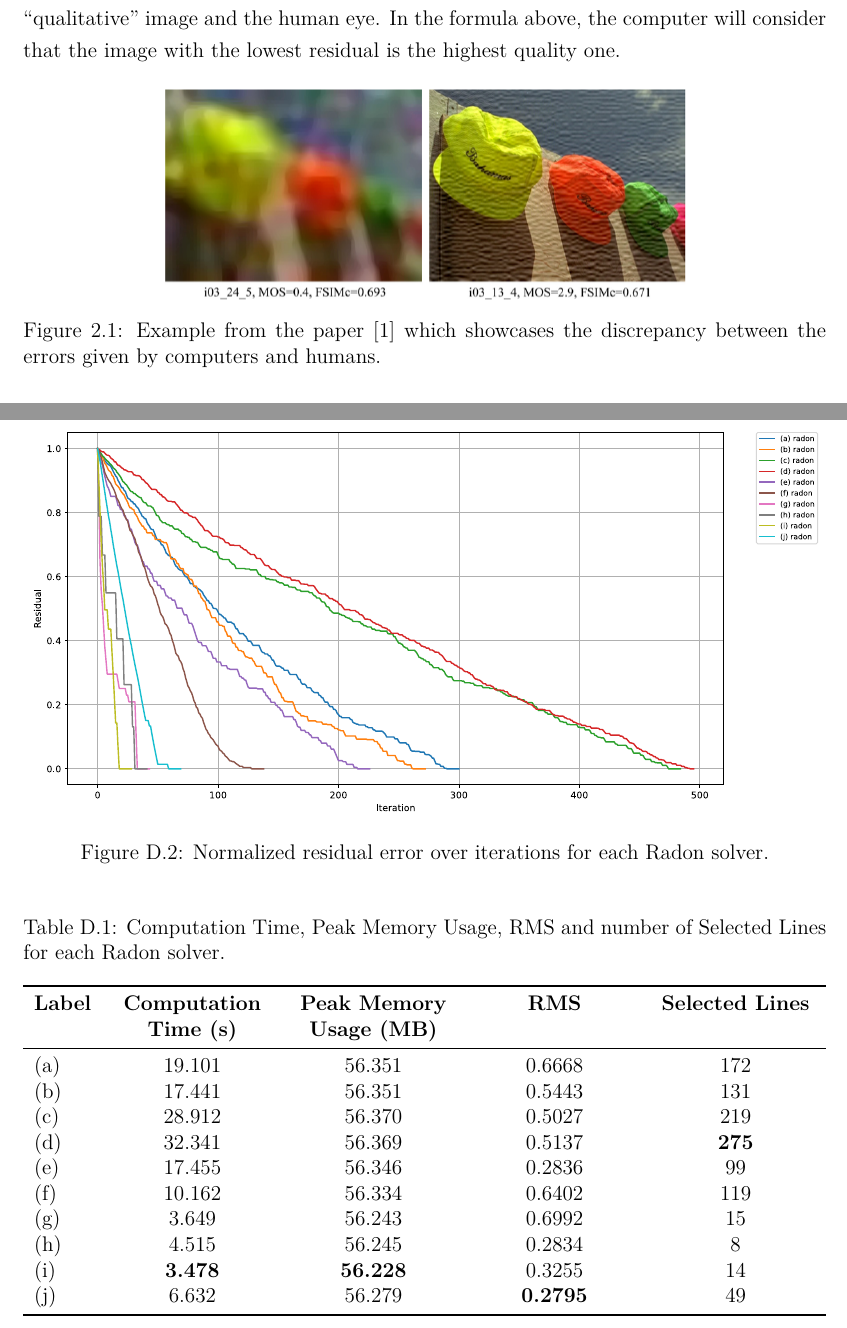
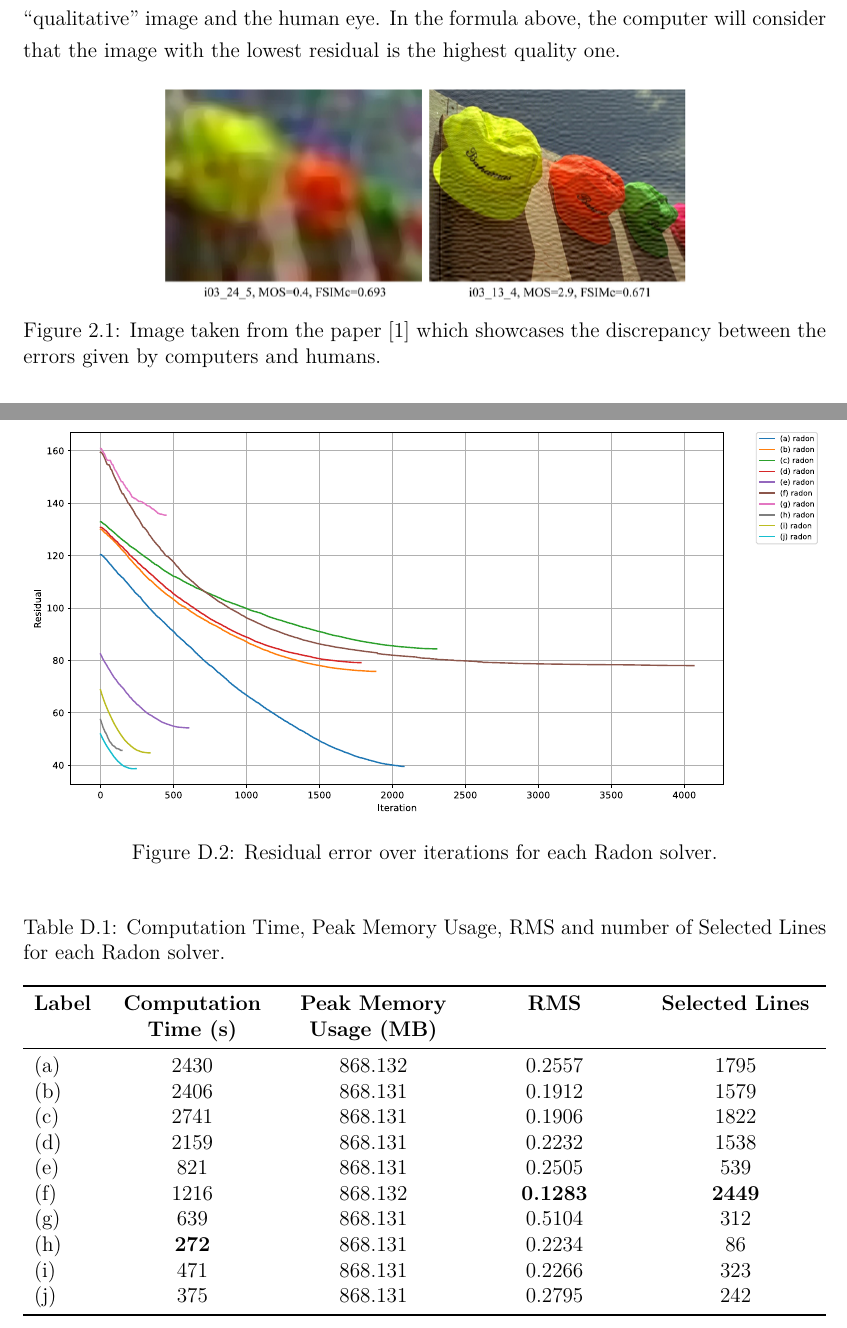
Before and after one commit to skpha13/cvx-rayopt, a LaTeX thesis (docs/thesis/main.tex, which reads docs/thesis/0-appendix.tex, docs/thesis/2-preliminary.tex): two parts of pages 7 and 29 of 29, joined at a grey line, cut so that both start at the same text. Compiled offline with XeLaTeX.

Commit message:
doc: updated radon quantitative tests

```diff
--- a/docs/thesis/0-appendix.tex
+++ b/docs/thesis/0-appendix.tex
@@ -97,8 +97,8 @@ d &= \left| x_1 - x_0 \right| + \left| y_1 - y_0 \right| \\
 
 \begin{figure}[H]
     \centering
-    \includegraphics[width=\linewidth]{images/radon/normalized_residual_history.pdf}
-    \caption{Normalized residual error over iterations for each Radon solver.}
+    \includegraphics[width=\linewidth]{images/radon/residual_history.pdf}
+    \caption{Residual error over iterations for each Radon solver.}
     \label{fig:radon_norm_error}
 \end{figure}
 
@@ -109,16 +109,16 @@ d &= \left| x_1 - x_0 \right| + \left| y_1 - y_0 \right| \\
 \toprule
 \textbf{Label} & \textbf{Computation Time (s)} & \textbf{Peak Memory Usage (MB)} & \textbf{RMS} & \textbf{Selected Lines} \\
 \midrule
-(a) & 19.101            & 56.351            & 0.6668            & 172 \\
-(b) & 17.441            & 56.351            & 0.5443            & 131 \\
-(c) & 28.912            & 56.370            & 0.5027            & 219 \\
-(d) & 32.341            & 56.369            & 0.5137            & \textbf{275} \\
-(e) & 17.455            & 56.346            & 0.2836            &  99 \\
-(f) & 10.162            & 56.334            & 0.6402            & 119 \\
-(g) &  3.649            & 56.243            & 0.6992            &  15 \\
-(h) &  4.515            & 56.245            & 0.2834            &   8 \\
-(i) &  \textbf{3.478}   & \textbf{56.228}   & 0.3255            &  14 \\
-(j) &  6.632            & 56.279            & \textbf{0.2795}   &  49 \\
+(a) & 2430            & 868.132            & 0.2557            & 1795 \\
+(b) & 2406            & 868.131            & 0.1912            & 1579 \\
+(c) & 2741            & 868.131            & 0.1906            & 1822 \\
+(d) & 2159            & 868.131            & 0.2232            & 1538 \\
+(e) &  821            & 868.131            & 0.2505            &  539 \\
+(f) & 1216            & 868.132            & \textbf{0.1283}   & \textbf{2449} \\
+(g) &  639            & 868.131            & 0.5104            &  312 \\
+(h) &  \textbf{272}   & 868.131            & 0.2234            &   86 \\
+(i) &  471            & 868.131            & 0.2266            &  323 \\
+(j) &  375            & 868.131            & 0.2795            &  242 \\
 \bottomrule
 \end{tabularx}
 \end{table}
--- a/docs/thesis/2-preliminary.tex
+++ b/docs/thesis/2-preliminary.tex
@@ -30,7 +30,7 @@ It is important to note that there exists a discrepancy in a computers perceptio
 \begin{figure}[H]
     \centering
     \includegraphics[width=0.66\linewidth]{perceptual_image_quality.png}
-    \caption{Example from the paper \cite{perceptual_image_quality} which showcases the discrepancy between the errors given by computers and humans.}
+    \caption{Image taken from the paper \cite{perceptual_image_quality} which showcases the discrepancy between the errors given by computers and humans.}
     \label{fig:perceptual_image_quality}
 \end{figure}
 
```
Also changed, not shown: docs/thesis/images/radon/normalized_residual_history.pdf (deleted), docs/thesis/images/radon/radon_quantitative_test.pdf, docs/thesis/images/radon/residual_history.pdf (added).
